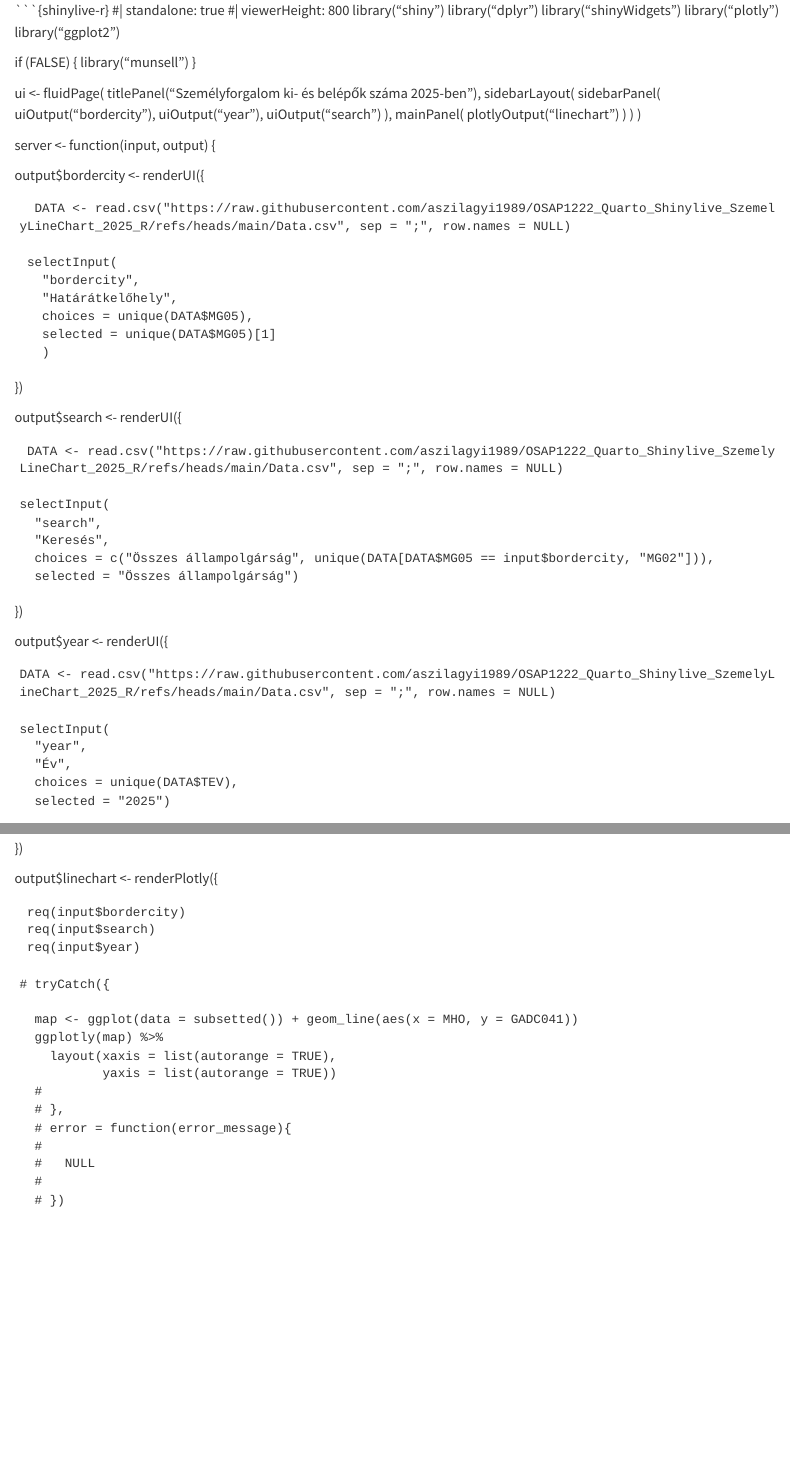
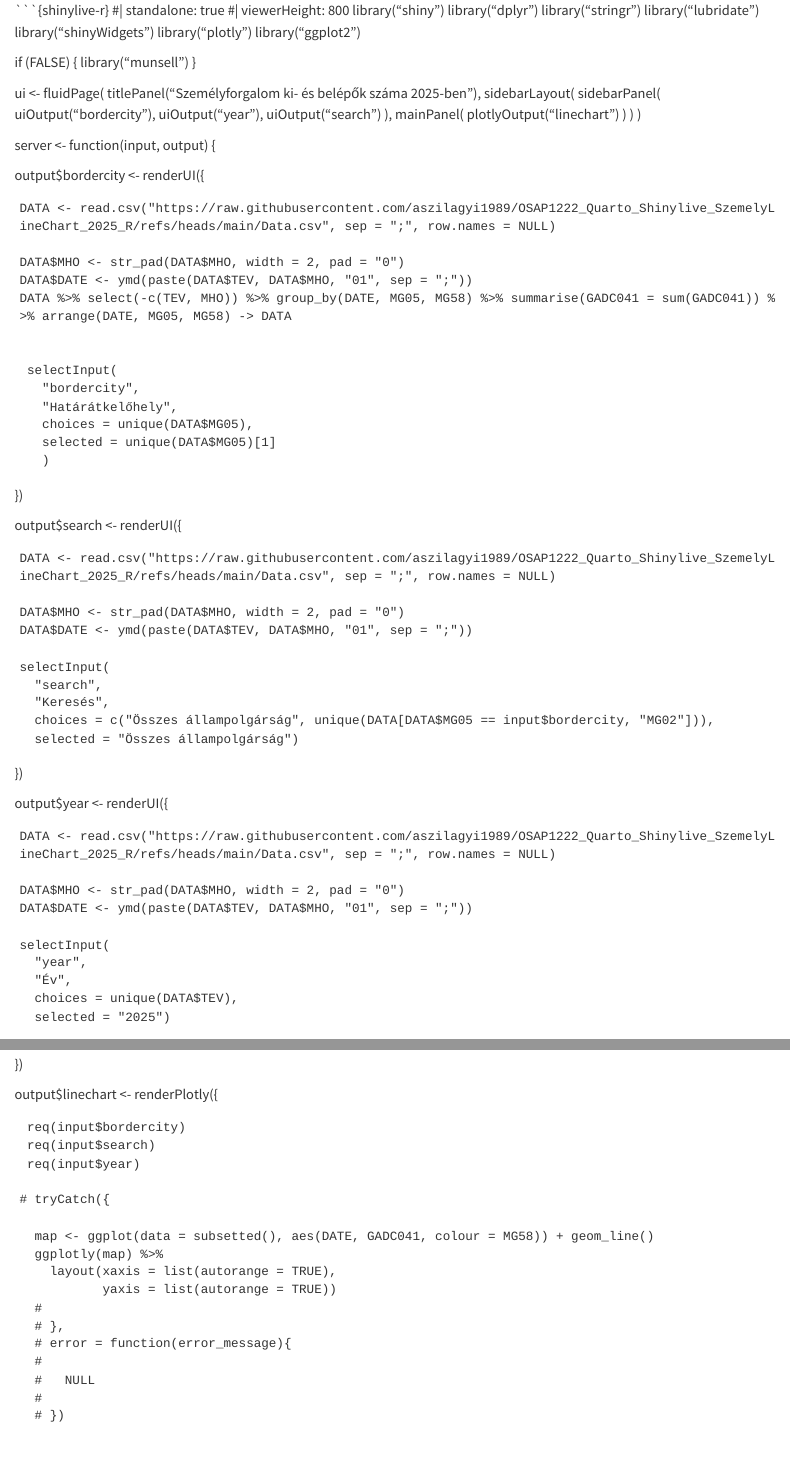
Before and after one commit to aszilagyi1989/OSAP1222_Quarto_Shinylive_SzemelyLineChart_2025_R, a Quarto document (OSAP1222_Quarto_Shinylive_SzemelyLineChart_2025_R.qmd): the page in a window 1100 px wide, from its top, and a second part further down, joined at a grey line. Rendered offline with R 4.5, knitr and Pandoc in place of Quarto, with nearby package versions.

Commit message:
Adding improved files

```diff
--- a/OSAP1222_Quarto_Shinylive_SzemelyLineChart_2025_R.qmd
+++ b/OSAP1222_Quarto_Shinylive_SzemelyLineChart_2025_R.qmd
@@ -10,6 +10,8 @@ filters:
 #| viewerHeight: 800
 library("shiny")
 library("dplyr")
+library("stringr")
+library("lubridate")
 library("shinyWidgets")
 library("plotly")
 library("ggplot2")
@@ -38,7 +40,12 @@ if (FALSE) {
 
    output$bordercity <- renderUI({
 
-      DATA <- read.csv("https://raw.githubusercontent.com/aszilagyi1989/OSAP1222_Quarto_Shinylive_SzemelyLineChart_2025_R/refs/heads/main/Data.csv", sep = ";", row.names = NULL)
+    DATA <- read.csv("https://raw.githubusercontent.com/aszilagyi1989/OSAP1222_Quarto_Shinylive_SzemelyLineChart_2025_R/refs/heads/main/Data.csv", sep = ";", row.names = NULL)
+
+    DATA$MHO <- str_pad(DATA$MHO, width = 2, pad = "0")
+    DATA$DATE <- ymd(paste(DATA$TEV, DATA$MHO, "01", sep = ";"))
+    DATA %>% select(-c(TEV, MHO)) %>% group_by(DATE, MG05, MG58) %>% summarise(GADC041 = sum(GADC041)) %>% arrange(DATE, MG05, MG58) -> DATA
+
 
      selectInput(
        "bordercity",
@@ -51,7 +58,10 @@ if (FALSE) {
 
    output$search <- renderUI({
 
-     DATA <- read.csv("https://raw.githubusercontent.com/aszilagyi1989/OSAP1222_Quarto_Shinylive_SzemelyLineChart_2025_R/refs/heads/main/Data.csv", sep = ";", row.names = NULL)
+    DATA <- read.csv("https://raw.githubusercontent.com/aszilagyi1989/OSAP1222_Quarto_Shinylive_SzemelyLineChart_2025_R/refs/heads/main/Data.csv", sep = ";", row.names = NULL)
+
+    DATA$MHO <- str_pad(DATA$MHO, width = 2, pad = "0")
+    DATA$DATE <- ymd(paste(DATA$TEV, DATA$MHO, "01", sep = ";"))
 
     selectInput(
       "search",
@@ -64,6 +74,9 @@ if (FALSE) {
   output$year <- renderUI({
 
     DATA <- read.csv("https://raw.githubusercontent.com/aszilagyi1989/OSAP1222_Quarto_Shinylive_SzemelyLineChart_2025_R/refs/heads/main/Data.csv", sep = ";", row.names = NULL)
+
+    DATA$MHO <- str_pad(DATA$MHO, width = 2, pad = "0")
+    DATA$DATE <- ymd(paste(DATA$TEV, DATA$MHO, "01", sep = ";"))
 
     selectInput(
       "year",
@@ -106,7 +124,7 @@ if (FALSE) {
 
     # tryCatch({
 
-      map <- ggplot(data = subsetted()) + geom_line(aes(x = MHO, y = GADC041))
+      map <- ggplot(data = subsetted(), aes(DATE, GADC041, colour = MG58)) + geom_line()
       ggplotly(map) %>%
         layout(xaxis = list(autorange = TRUE),
                yaxis = list(autorange = TRUE))
```
Also changed, not shown: OSAP1222_Quarto_Shinylive_SzemelyLineChart_2025_R.html, OSAP1222_Quarto_Shinylive_SzemelyLineChart_2025_R.qmd (5 more changed lines), 3 other files.
